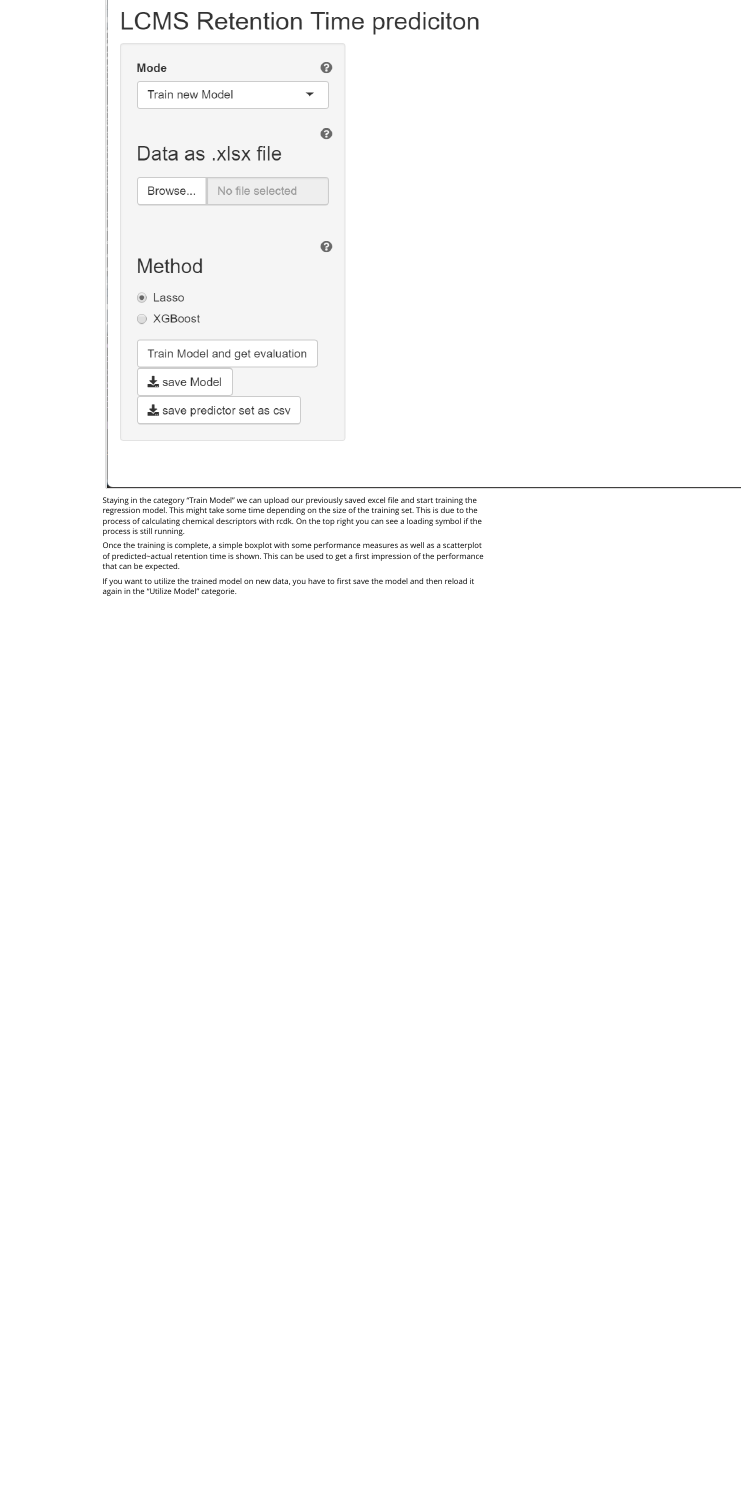
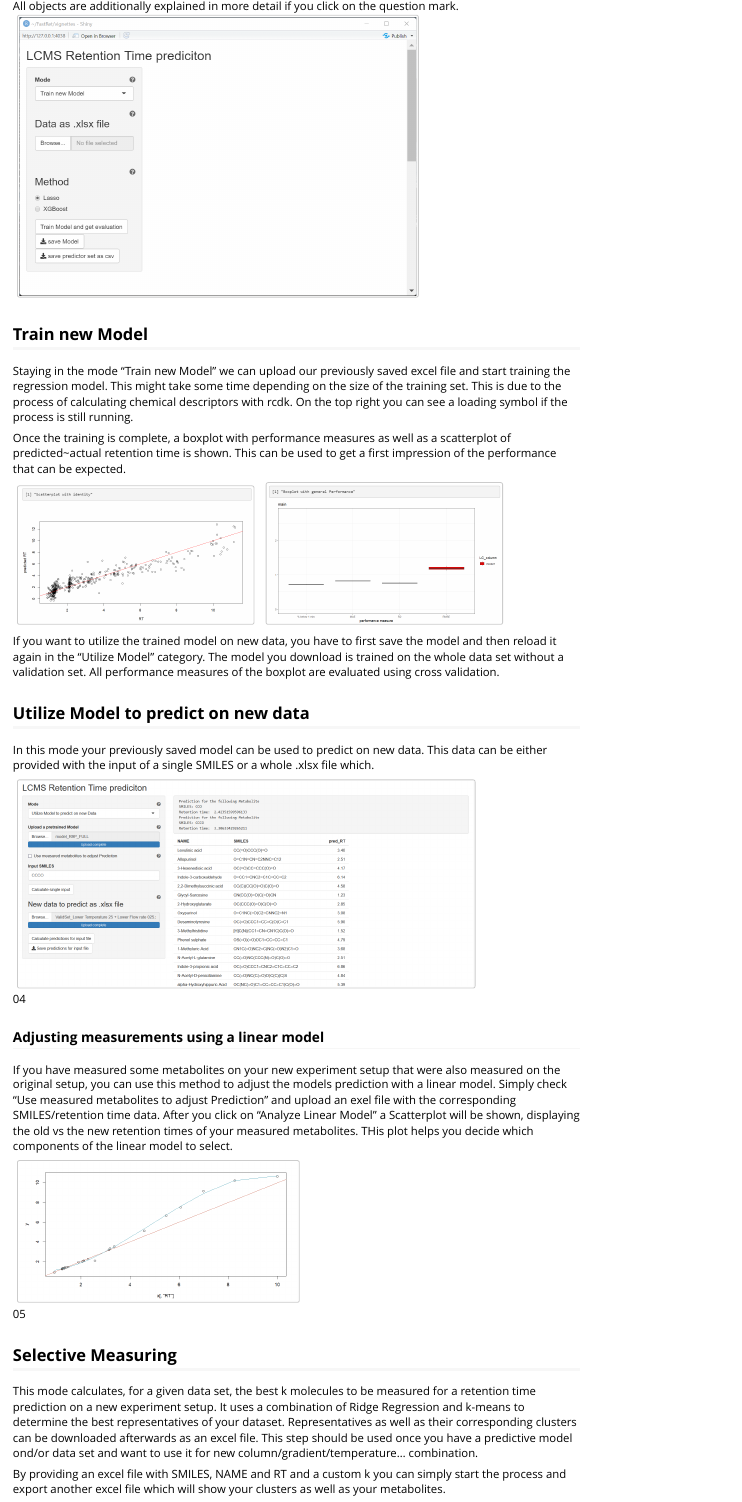
Before and after one commit to ChristianAmes/FastRet, an R Markdown document (vignettes/fastret.Rmd): the page in a window 1100 px wide, from 420 px down before the commit and from 500 px down after it. Rendered offline with R 4.5, knitr and Pandoc, with nearby package versions; some code elsewhere in the file could not run offline.

Commit message:
updated vignette

````diff
--- a/vignettes/fastret.Rmd
+++ b/vignettes/fastret.Rmd
@@ -36,13 +36,32 @@ FastRet()
 ```
 
 All objects are additionally explained in more detail if you click on the question mark.
-![01](01.png)
+![01](01.png){width=70%}
+
+## Train new Model
+Staying in the mode "Train new Model" we can upload our previously saved excel file and start training the regression model. This might take some time depending on the size of the training set. This is due to the process of calculating chemical descriptors with rcdk. On the top right you can see a loading symbol if the process is still running.
+
+Once the training is complete, a boxplot with performance measures as well as a scatterplot of predicted~actual retention time is shown. This can be used to get a first impression of the performance that can be expected.
+
+![02](02.png){width=41%} ![03](03.png){width=41%}
 
 
-Staying in the category "Train Model" we can upload our previously saved excel file and start training the regression model. This might take some time depending on the size of the training set. This is due to the process of calculating chemical descriptors with rcdk. On the top right you can see a loading symbol if the process is still running.
-
-Once the training is complete, a simple boxplot with some performance measures as well as a scatterplot of predicted~actual retention time is shown. This can be used to get a first impression of the performance that can be expected.
+If you want to utilize the trained model on new data, you have to first save the model and then reload it again in the "Utilize Model" category. The model you download is trained on the whole data set without a validation set. All performance measures of the boxplot are evaluated using cross validation.
 
 
+## Utilize Model to predict on new data
+In this mode your previously saved model can be used to predict on new data. This data can be either provided with the input of a single SMILES or a whole .xlsx file which.
 
-If you want to utilize the trained model on new data, you have to first save the model and then reload it again in the "Utilize Model" categorie.
+![04](04.png){width=80%}
+
+
+### Adjusting measurements using a linear model
+If you have measured some metabolites on your new experiment setup that were also measured on the original setup, you can use this method to adjust the models prediction with a linear model. Simply check "Use measured metabolites to adjust Prediction" and upload an exel file with the corresponding SMILES/retention time data. After you click on "Analyze Linear Model" a Scatterplot will be shown, displaying the old vs the new retention times of your measured metabolites. THis plot helps you decide which components of the linear model to select.
+
+![05](05.png){width=49%}
+
+
+## Selective Measuring
+This mode calculates, for a given data set, the best k molecules to be measured for a retention time prediction on a new experiment setup. It uses a combination of Ridge Regression and k-means to determine the best representatives of your dataset. Representatives as well as their corresponding clusters can be downloaded afterwards as an excel file. This step should be used once you have a predictive model ond/or data set and want to use it for new column/gradient/temperature... combination.
+
+By providing an excel file with SMILES, NAME and RT and a custom k you can simply start the process and export another excel file which will show your clusters as well as your metabolites.
````
Also changed, not shown: R/ShinyHelp/HelpMode.md (+1 -1 lines), R/app.R (+5 -2 lines), vignettes/02.png (added), vignettes/03.png (added), vignettes/04.png (added), vignettes/05.png (added).
